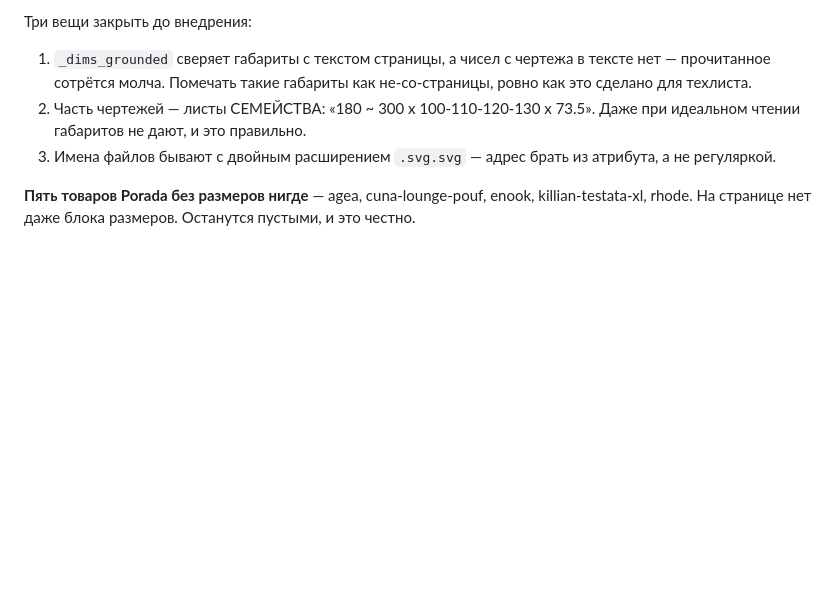
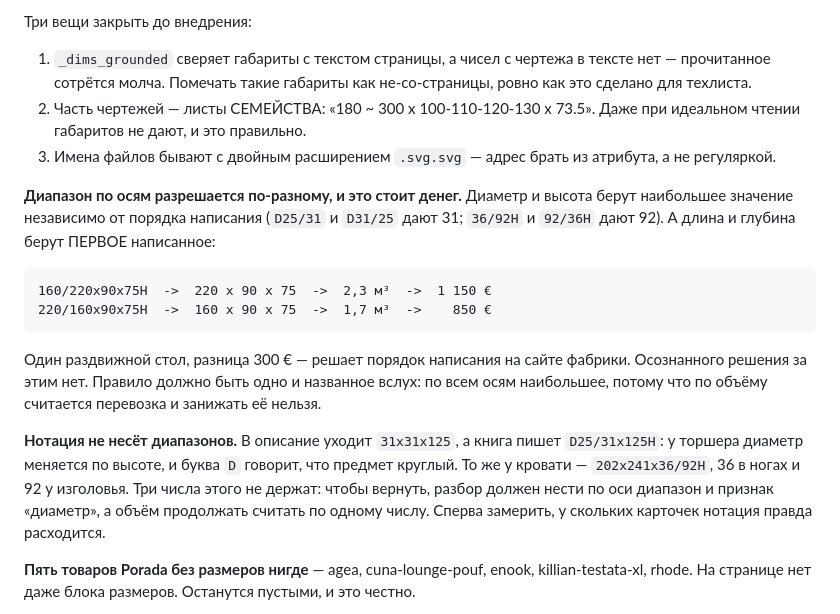
Before and after one commit to frasimah/aurrum_offers, a Markdown page: docs/backlog.md, the part around the change. Drawn GitHub-style; blank space fills up the shorter version.

Commit message:
Бэклог: диапазоны по осям разрешаются несогласованно
Диаметр и высота берут наибольшее значение независимо от порядка,
а длина и глубина — первое написанное. У раздвижного стола
160/220x90x75Н и 220/160x90x75Н объём выходит 2,3 против 1,7 м³ —
300 € разницы в перевозке, и решает её порядок написания на сайте.
Плюс записано, чего стоит вернуть диапазоны в нотацию описания.

````diff
--- a/docs/backlog.md
+++ b/docs/backlog.md
@@ -91,6 +91,29 @@ Vercel открытым текстом. Источник утечки закры
 3. Имена файлов бывают с двойным расширением `.svg.svg` — адрес брать из
    атрибута, а не регуляркой.
 
+**Диапазон по осям разрешается по-разному, и это стоит денег.** Диаметр
+и высота берут наибольшее значение независимо от порядка написания
+(`D25/31` и `D31/25` дают 31; `36/92Н` и `92/36Н` дают 92). А длина и
+глубина берут ПЕРВОЕ написанное:
+
+```
+160/220x90x75Н  ->  220 x 90 x 75  ->  2,3 м³  ->  1 150 €
+220/160x90x75Н  ->  160 x 90 x 75  ->  1,7 м³  ->    850 €
+```
+
+Один раздвижной стол, разница 300 € — решает порядок написания на сайте
+фабрики. Осознанного решения за этим нет. Правило должно быть одно и
+названное вслух: по всем осям наибольшее, потому что по объёму считается
+перевозка и занижать её нельзя.
+
+**Нотация не несёт диапазонов.** В описание уходит `31x31x125`, а книга
+пишет `D25/31x125Н`: у торшера диаметр меняется по высоте, и буква `D`
+говорит, что предмет круглый. То же у кровати — `202x241x36/92Н`, 36 в
+ногах и 92 у изголовья. Три числа этого не держат: чтобы вернуть, разбор
+должен нести по оси диапазон и признак «диаметр», а объём продолжать
+считать по одному числу. Сперва замерить, у скольких карточек нотация
+правда расходится.
+
 **Пять товаров Porada без размеров нигде** — agea, cuna-lounge-pouf,
 enook, killian-testata-xl, rhode. На странице нет даже блока размеров.
 Останутся пустыми, и это честно.
````
